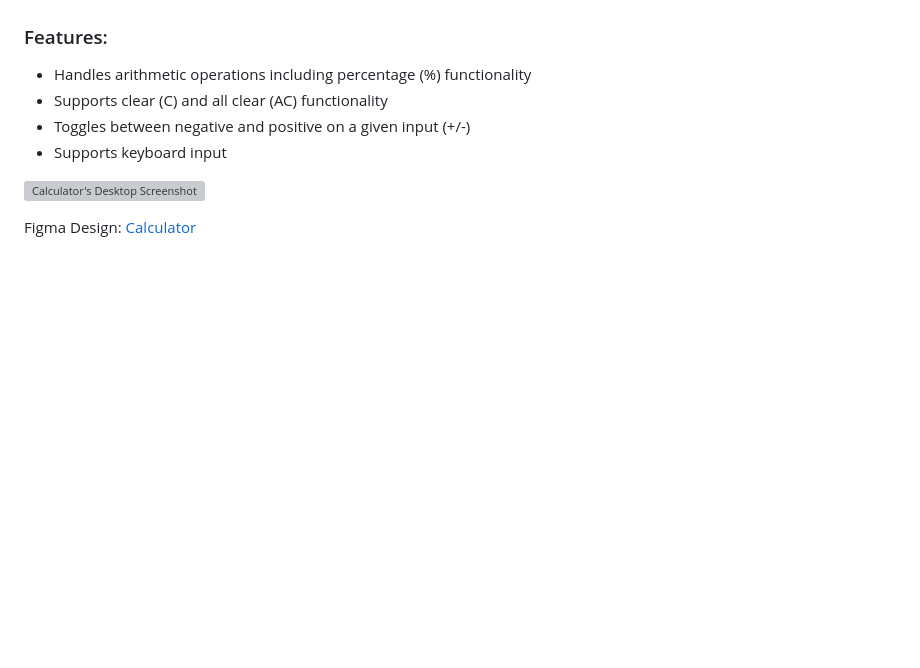
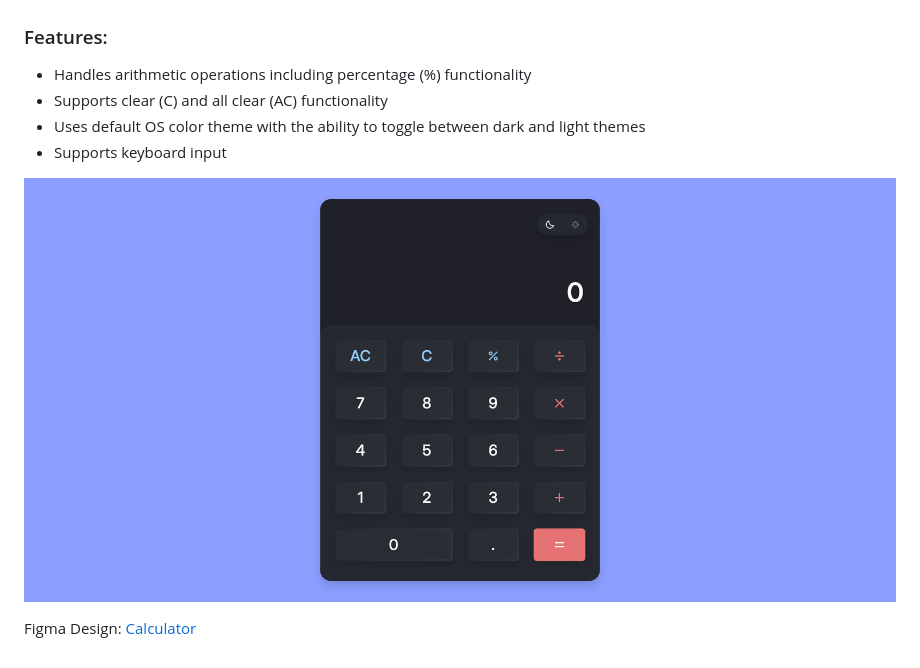
Before and after one commit to ahmediramadan01/calculator-app, a Markdown page: README.md, the part around the change. Rendered like a GitHub page; pictures changed too: calculator-screenshot.png (added); blank space fills up the shorter version; grey boxes are pictures that could not be loaded.

Commit message:
Add project description

```diff
--- a/README.md
+++ b/README.md
@@ -6,9 +6,9 @@
 
 - Handles arithmetic operations including percentage (%) functionality
 - Supports clear (C) and all clear (AC) functionality
-- Toggles between negative and positive on a given input (+/-)
+- Uses default OS color theme with the ability to toggle between dark and light themes
 - Supports keyboard input
 
-![Calculator's Desktop Screenshot](./images/calculator-screenshot.png?raw=true "Calculator Screenshot")
+![Calculator's Desktop Screenshot](./calculator-screenshot.png?raw=true "Calculator Screenshot")
 
 Figma Design: [Calculator](https://app.bigdevsoon.me/projects/calculator/browser "Calculator's Figma Design")
```
